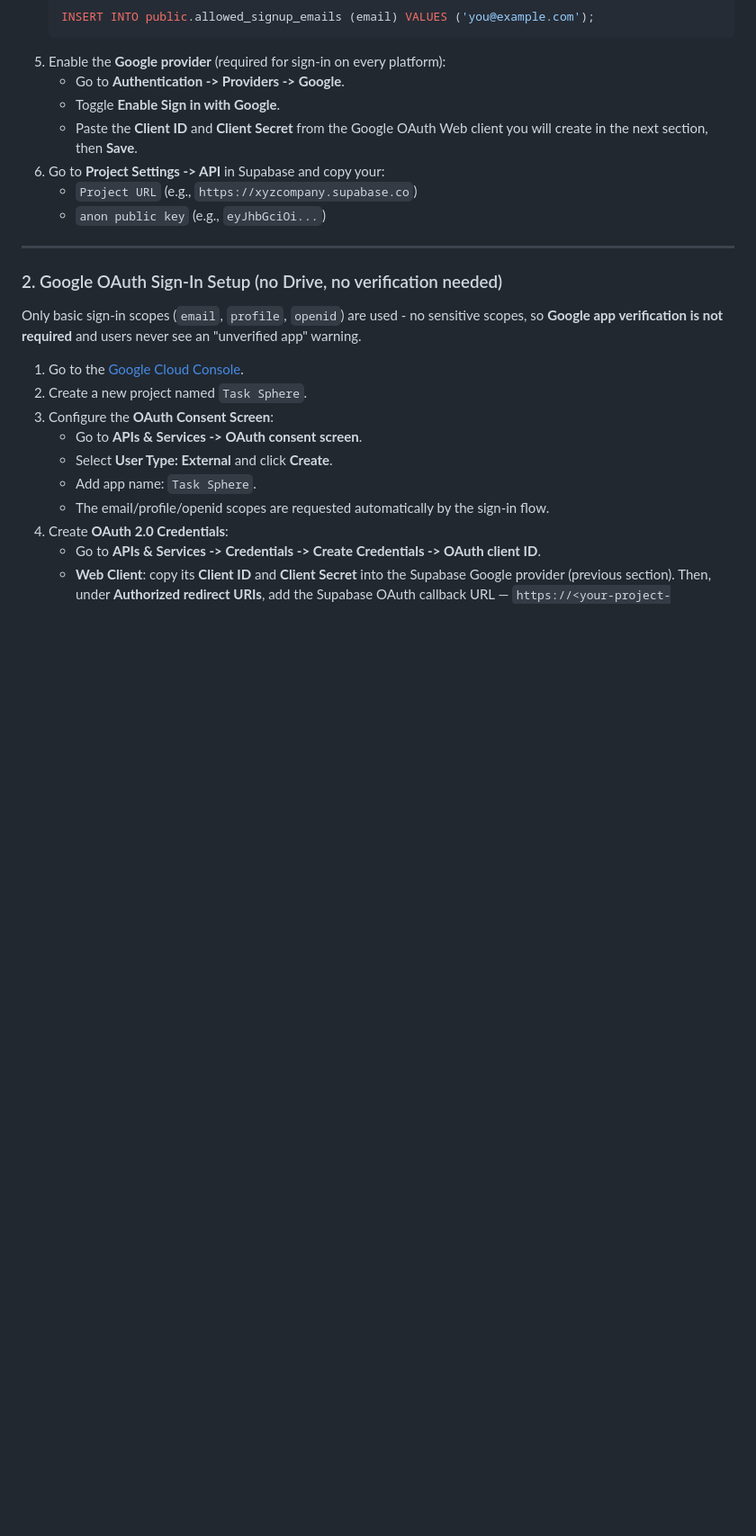
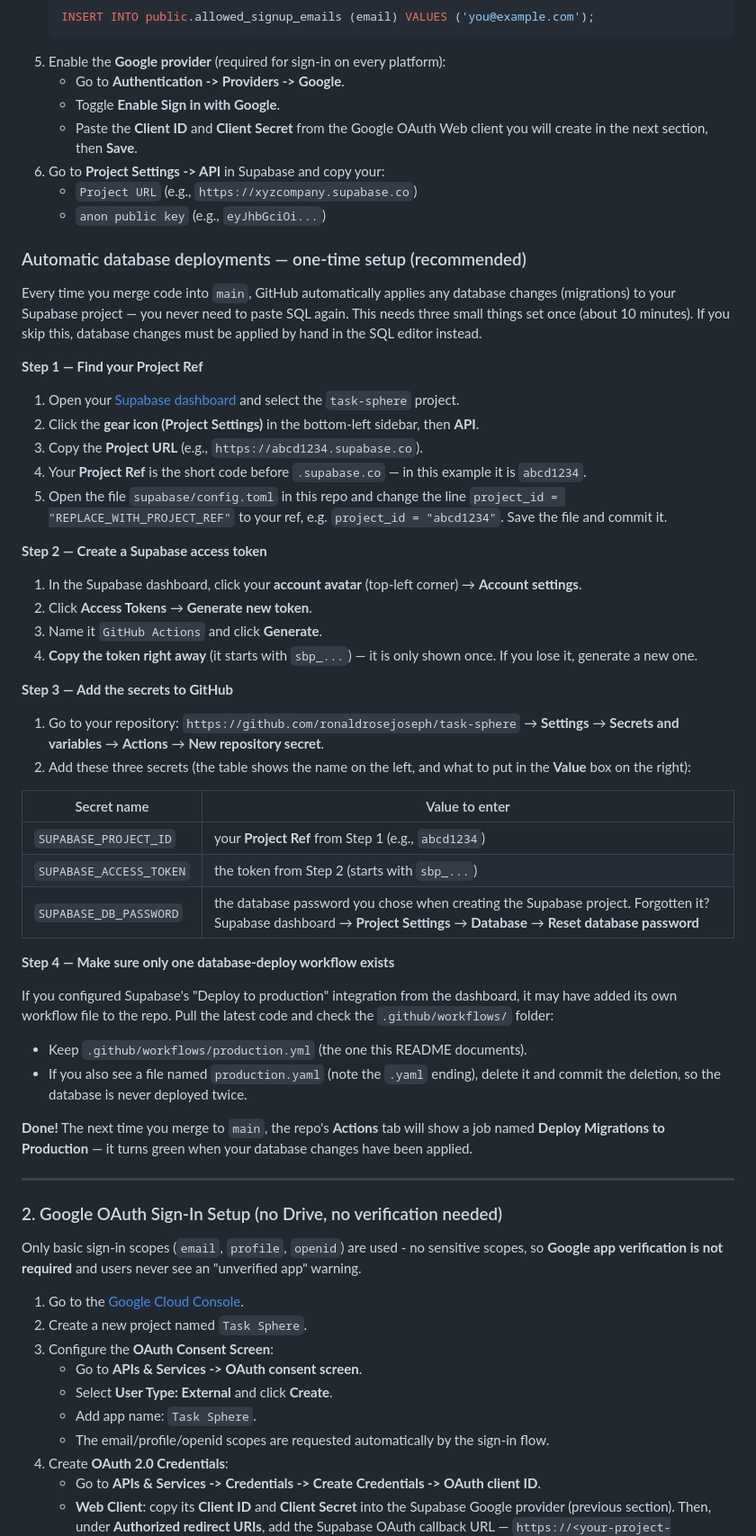
Before and after one commit to ronaldrosejoseph/task-sphere, a Markdown page: README.md, the part around one of its changes. Shown at 90% size. GitHub-like rendering; blank space fills up the shorter version.

Commit message:
Document the one-time setup for automatic database deploys
Adds plain-language steps to the README: finding the Supabase project ref,
creating an access token, adding the three GitHub secrets, and checking for
a duplicate database-deploy workflow.

```diff
--- a/README.md
+++ b/README.md
@@ -50,6 +50,50 @@ Task Sphere is a modern, high-performance task management application for mobile
 7. Go to **Project Settings -> API** in Supabase and copy your:
    - `Project URL` (e.g., `https://xyzcompany.supabase.co`)
    - `anon public key` (e.g., `eyJhbGciOi...`)
+
+### Automatic database deployments — one-time setup (recommended)
+
+Every time you merge code into `main`, GitHub automatically applies any database
+changes (migrations) to your Supabase project — you never need to paste SQL
+again. This needs three small things set once (about 10 minutes). If you skip
+this, database changes must be applied by hand in the SQL editor instead.
+
+**Step 1 — Find your Project Ref**
+
+1. Open your [Supabase dashboard](https://supabase.com/dashboard) and select the `task-sphere` project.
+2. Click the **gear icon (Project Settings)** in the bottom-left sidebar, then **API**.
+3. Copy the **Project URL** (e.g., `https://abcd1234.supabase.co`).
+4. Your **Project Ref** is the short code before `.supabase.co` — in this example it is `abcd1234`.
+5. Open the file `supabase/config.toml` in this repo and change the line
+   `project_id = "REPLACE_WITH_PROJECT_REF"` to your ref, e.g.
+   `project_id = "abcd1234"`. Save the file and commit it.
+
+**Step 2 — Create a Supabase access token**
+
+1. In the Supabase dashboard, click your **account avatar** (top-left corner) → **Account settings**.
+2. Click **Access Tokens** → **Generate new token**.
+3. Name it `GitHub Actions` and click **Generate**.
+4. **Copy the token right away** (it starts with `sbp_...`) — it is only shown once. If you lose it, generate a new one.
+
+**Step 3 — Add the secrets to GitHub**
+
+1. Go to your repository: `https://github.com/ronaldrosejoseph/task-sphere` → **Settings** → **Secrets and variables** → **Actions** → **New repository secret**.
+2. Add these three secrets (the table shows the name on the left, and what to put in the **Value** box on the right):
+
+| Secret name | Value to enter |
+|---|---|
+| `SUPABASE_PROJECT_ID` | your **Project Ref** from Step 1 (e.g., `abcd1234`) |
+| `SUPABASE_ACCESS_TOKEN` | the token from Step 2 (starts with `sbp_...`) |
+| `SUPABASE_DB_PASSWORD` | the database password you chose when creating the Supabase project. Forgotten it? Supabase dashboard → **Project Settings** → **Database** → **Reset database password** |
+
+**Step 4 — Make sure only one database-deploy workflow exists**
+
+If you configured Supabase's "Deploy to production" integration from the dashboard, it may have added its own workflow file to the repo. Pull the latest code and check the `.github/workflows/` folder:
+
+- Keep `.github/workflows/production.yml` (the one this README documents).
+- If you also see a file named `production.yaml` (note the `.yaml` ending), delete it and commit the deletion, so the database is never deployed twice.
+
+**Done!** The next time you merge to `main`, the repo's **Actions** tab will show a job named **Deploy Migrations to Production** — it turns green when your database changes have been applied.
 
 ---
 
```
Also changed, not shown: other parts of README.md (+2 -2 lines).
